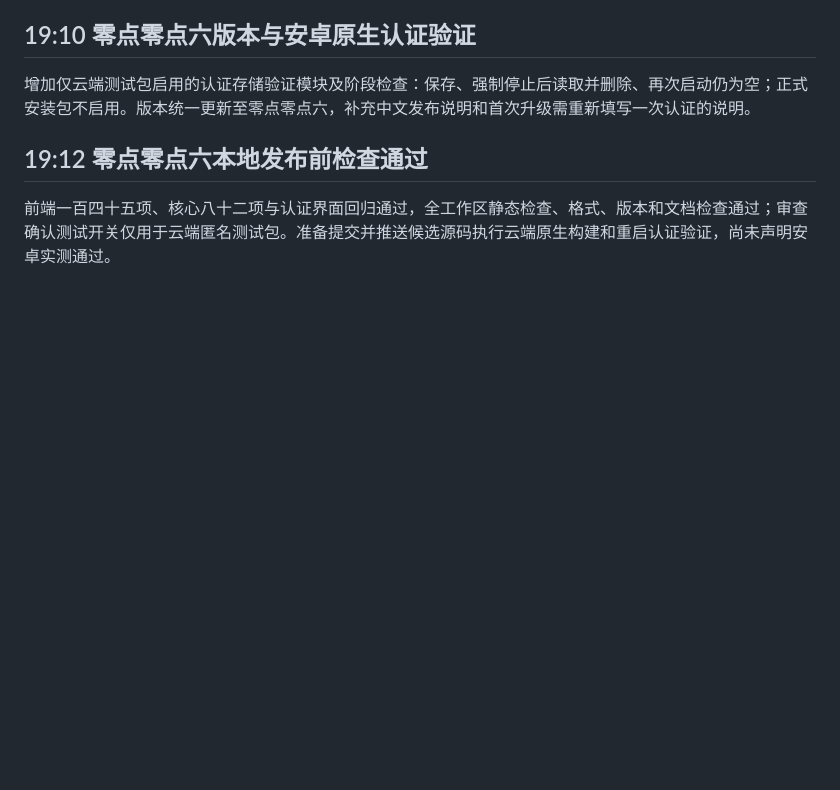
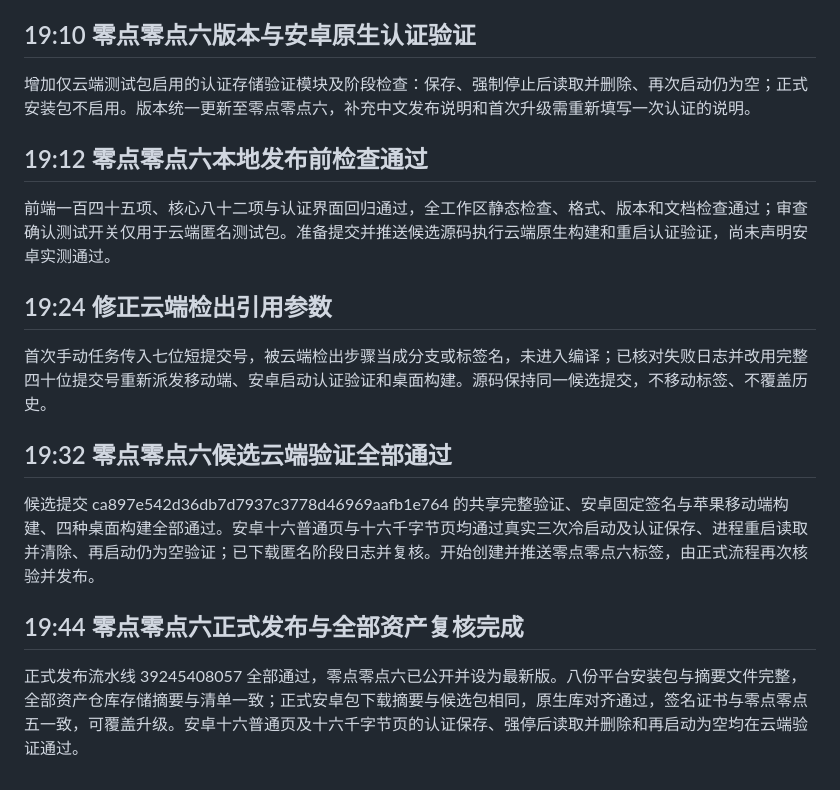
Before and after one commit to a602017206/qingjian, a Markdown page: docs/每日记录/2026-10-19_0907_内容块多选与分栏设计.md, the part around the change. GitHub-like rendering; blank space fills up the shorter version.

```diff
--- a/docs/每日记录/2026-10-19_0907_内容块多选与分栏设计.md
+++ b/docs/每日记录/2026-10-19_0907_内容块多选与分栏设计.md
@@ -251,3 +251,15 @@
 ## 19:12 零点零点六本地发布前检查通过
 
 前端一百四十五项、核心八十二项与认证界面回归通过，全工作区静态检查、格式、版本和文档检查通过；审查确认测试开关仅用于云端匿名测试包。准备提交并推送候选源码执行云端原生构建和重启认证验证，尚未声明安卓实测通过。
+
+## 19:24 修正云端检出引用参数
+
+首次手动任务传入七位短提交号，被云端检出步骤当成分支或标签名，未进入编译；已核对失败日志并改用完整四十位提交号重新派发移动端、安卓启动认证验证和桌面构建。源码保持同一候选提交，不移动标签、不覆盖历史。
+
+## 19:32 零点零点六候选云端验证全部通过
+
+候选提交 ca897e542d36db7d7937c3778d46969aafb1e764 的共享完整验证、安卓固定签名与苹果移动端构建、四种桌面构建全部通过。安卓十六普通页与十六千字节页均通过真实三次冷启动及认证保存、进程重启读取并清除、再启动仍为空验证；已下载匿名阶段日志并复核。开始创建并推送零点零点六标签，由正式流程再次核验并发布。
+
+## 19:44 零点零点六正式发布与全部资产复核完成
+
+正式发布流水线 39245408057 全部通过，零点零点六已公开并设为最新版。八份平台安装包与摘要文件完整，全部资产仓库存储摘要与清单一致；正式安卓包下载摘要与候选包相同，原生库对齐通过，签名证书与零点零点五一致，可覆盖升级。安卓十六普通页及十六千字节页的认证保存、强停后读取并删除和再启动为空均在云端验证通过。
```
Also changed, not shown: docs/构建与发布.md (+6 -0 lines), docs/验证报告.md (+24 -0 lines).
